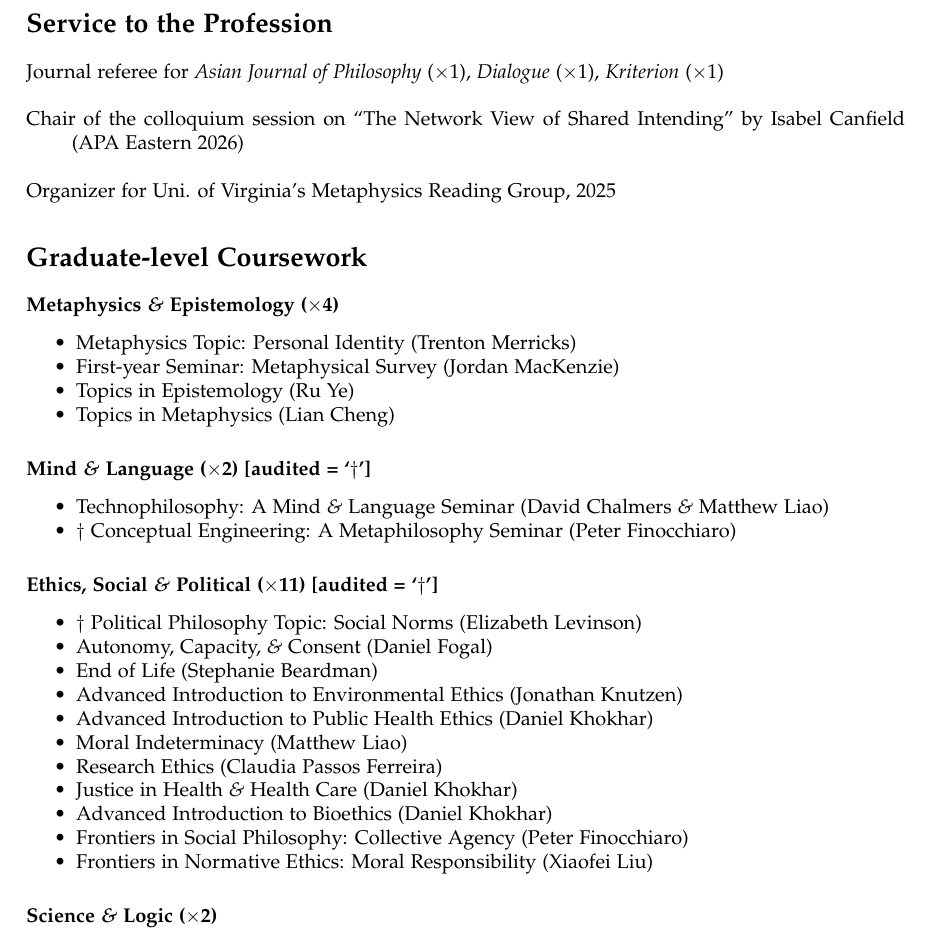
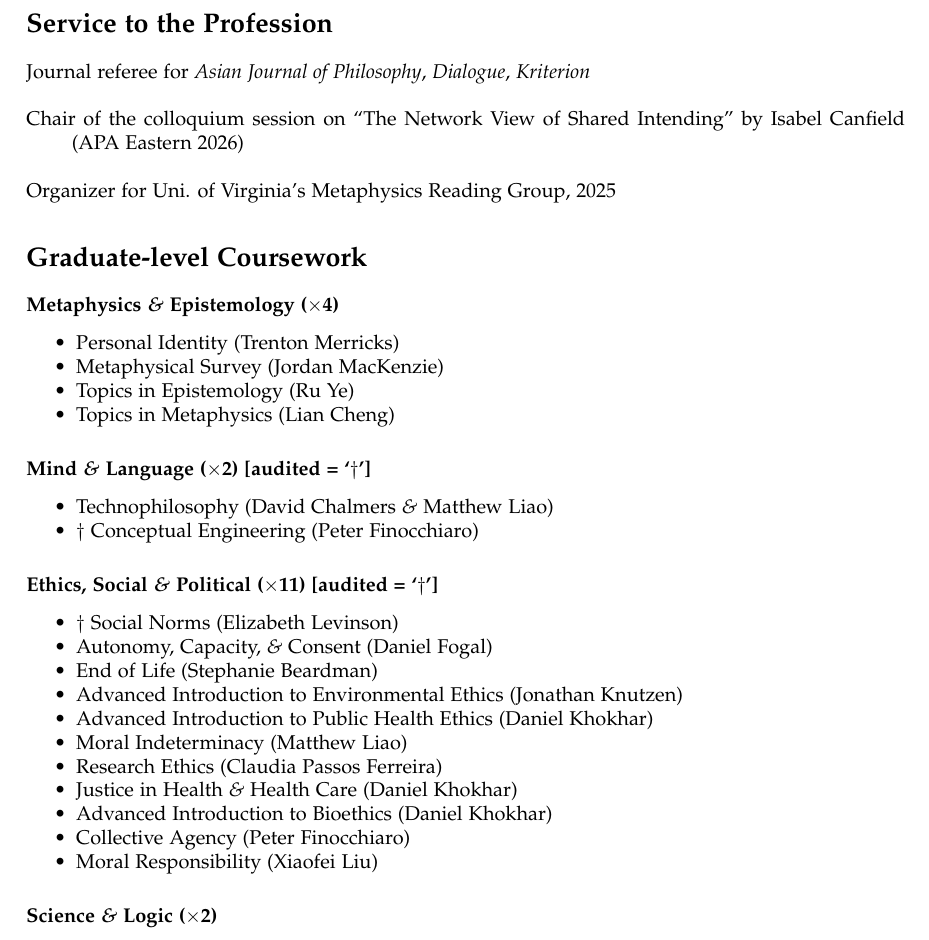
Before and after one commit to hueyzwen/hueyzwen.github.io, a LaTeX CV (cv.tex): part of page 2 of 3, cut so that both start at the same text. The pictures show the PDF file cv.pdf that the author committed with the source.

Commit message:
Add files via upload

```diff
--- a/cv.tex
+++ b/cv.tex
@@ -81,7 +81,7 @@ U.V.a. Department of Philosophy travel grants (multiple times), in total \$1600
 
 \section*{Service to the Profession}
 
-\hangindent=0.8cm Journal referee for \emph{Asian Journal of Philosophy} (\begin{math}\times\end{math}1), \emph{Dialogue} (\begin{math}\times\end{math}1), \emph{Kriterion} (\begin{math}\times\end{math}1)\\
+\hangindent=0.8cm Journal referee for \emph{Asian Journal of Philosophy}, \emph{Dialogue}, \emph{Kriterion}\\
 
 \hangindent=0.8cm Chair of the colloquium session on ``The Network View of Shared Intending'' by Isabel Canfield (APA Eastern 2026)\\
 
@@ -92,8 +92,8 @@ U.V.a. Department of Philosophy travel grants (multiple times), in total \$1600
 \subsection*{Metaphysics \emph{\&} Epistemology (\begin{math}\times\end{math}4)}
 
 \begin{itemize}
-\item Metaphysics Topic: Personal Identity (Trenton Merricks)
-\item First-year Seminar: Metaphysical Survey (Jordan MacKenzie)
+\item Personal Identity (Trenton Merricks)
+\item Metaphysical Survey (Jordan MacKenzie)
 \item Topics in Epistemology (Ru Ye)
 \item Topics in Metaphysics (Lian Cheng)
 \end{itemize}
@@ -101,14 +101,14 @@ U.V.a. Department of Philosophy travel grants (multiple times), in total \$1600
 \subsection*{Mind \emph{\&} Language (\begin{math}\times\end{math}2) [audited = `\begin{math}\dagger\end{math}']}
 
 \begin{itemize}
-\item Technophilosophy: A Mind \emph{\&} Language Seminar (David Chalmers \emph{\&} Matthew Liao)
-\item \begin{math}\dagger\end{math} Conceptual Engineering: A Metaphilosophy Seminar (Peter Finocchiaro)
+\item Technophilosophy (David Chalmers \emph{\&} Matthew Liao)
+\item \begin{math}\dagger\end{math} Conceptual Engineering (Peter Finocchiaro)
 \end{itemize}
 
 \subsection*{Ethics, Social \emph{\&} Political (\begin{math}\times\end{math}11) [audited = `\begin{math}\dagger\end{math}']}
 
 \begin{itemize}
-\item \begin{math}\dagger\end{math} Political Philosophy Topic: Social Norms (Elizabeth Levinson)
+\item \begin{math}\dagger\end{math} Social Norms (Elizabeth Levinson)
 \item Autonomy, Capacity, \emph{\&} Consent (Daniel Fogal)
 \item End of Life (Stephanie Beardman)
 \item Advanced Introduction to Environmental Ethics (Jonathan Knutzen)
@@ -117,8 +117,8 @@ U.V.a. Department of Philosophy travel grants (multiple times), in total \$1600
 \item Research Ethics (Claudia Passos Ferreira)
 \item Justice in Health \emph{\&} Health Care (Daniel Khokhar)
 \item Advanced Introduction to Bioethics (Daniel Khokhar)
-\item Frontiers in Social Philosophy: Collective Agency (Peter Finocchiaro)
-\item Frontiers in Normative Ethics: Moral Responsibility (Xiaofei Liu)
+\item Collective Agency (Peter Finocchiaro)
+\item Moral Responsibility (Xiaofei Liu)
 \end{itemize}
 
 \subsection*{Science \emph{\&} Logic (\begin{math}\times\end{math}2)}
```
Also changed, not shown: cv.pdf, cv.tex (2 more changed lines), 1 other file.
